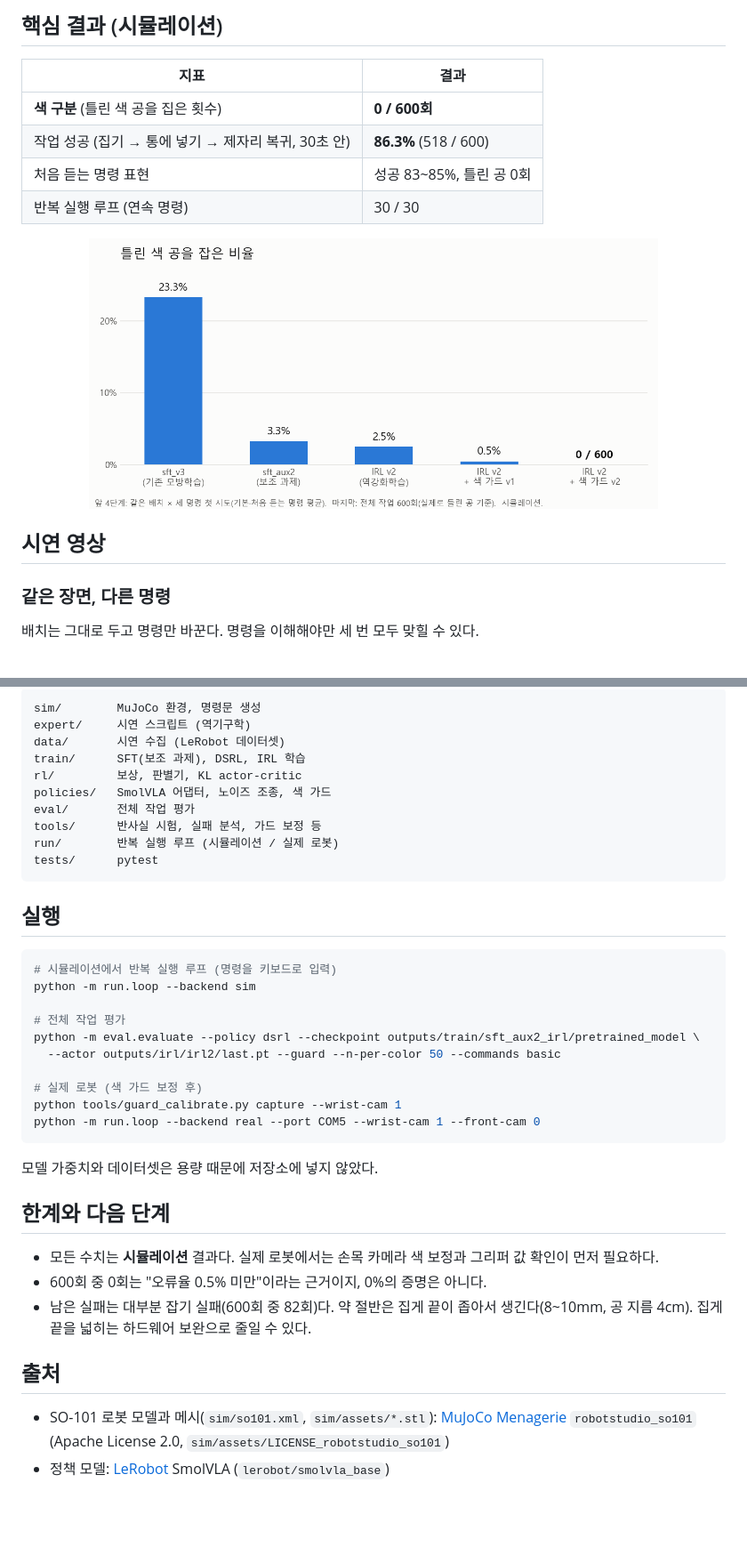
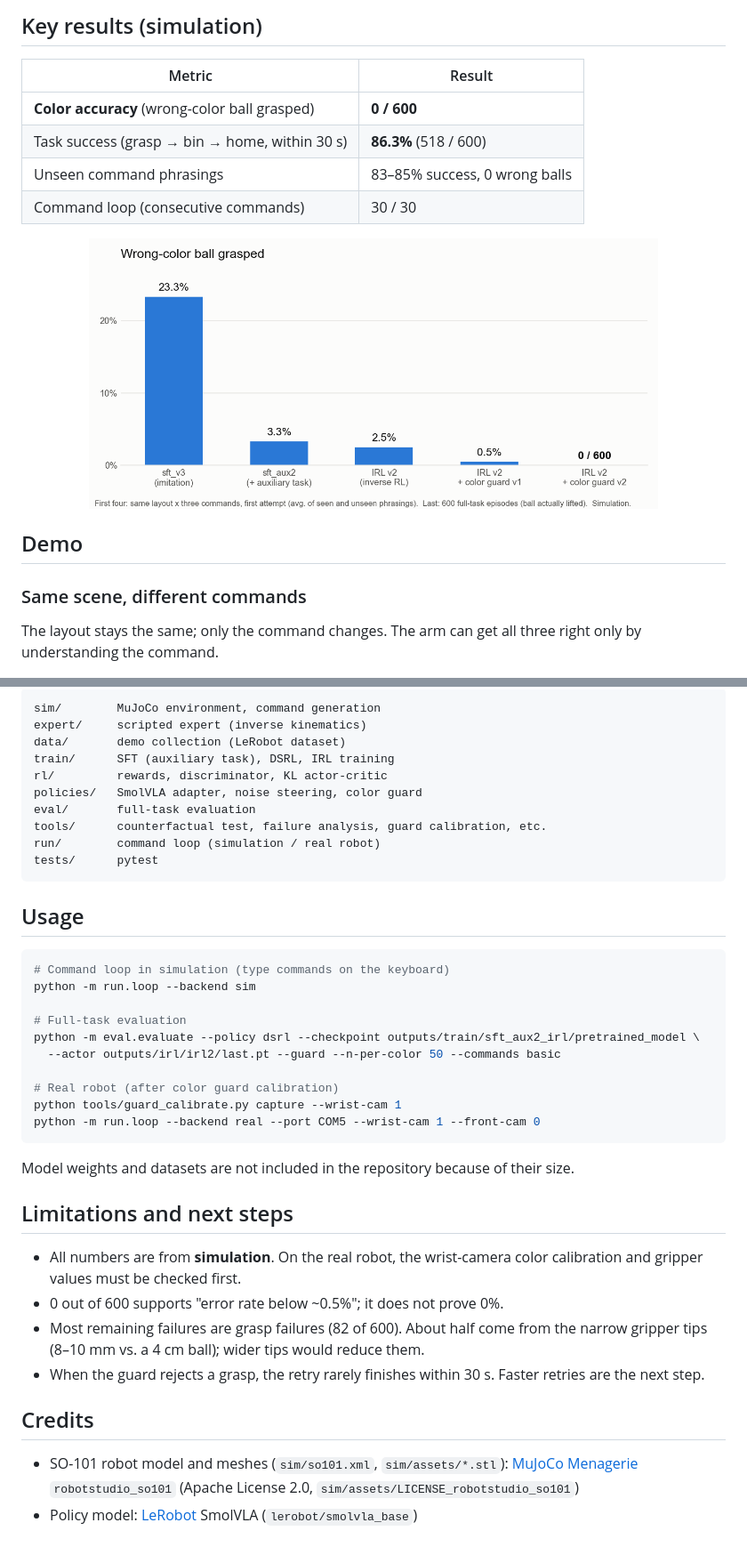
Before and after one commit to asdqwe9501/Soarm101_Mujoco, a Markdown page: README.md, 2 parts joined by grey strips. Shown at 89% size. Drawn GitHub-style; pictures changed too: portfolio/media/wrong_color_rate.png; blank space fills up the shorter version.

````diff
--- a/README.md
+++ b/README.md
@@ -9,11 +9,11 @@
 </p>
 
-## 핵심 결과 (시뮬레이션)
+## Key results (simulation)
 
-| 지표 | 결과 |
+| Metric | Result |
 |---|---|
-| **색 구분** (틀린 색 공을 집은 횟수) | **0 / 600회** |
-| 작업 성공 (집기 → 통에 넣기 → 제자리 복귀, 30초 안) | **86.3%** (518 / 600) |
-| 처음 듣는 명령 표현 | 성공 83~85%, 틀린 공 0회 |
-| 반복 실행 루프 (연속 명령) | 30 / 30 |
+| **Color accuracy** (wrong-color ball grasped) | **0 / 600** |
+| Task success (grasp → bin → home, within 30 s) | **86.3%** (518 / 600) |
+| Unseen command phrasings | 83–85% success, 0 wrong balls |
+| Command loop (consecutive commands) | 30 / 30 |
 
@@ -21,6 +21,6 @@
 
-## 시연 영상
+## Demo
 
-### 같은 장면, 다른 명령
-배치는 그대로 두고 명령만 바꾼다. 명령을 이해해야만 세 번 모두 맞힐 수 있다.
+### Same scene, different commands
+The layout stays the same; only the command changes. The arm can get all three right only by understanding the command.
 
@@ -91,41 +84,42 @@
 
 ```
-sim/        MuJoCo 환경, 명령문 생성
-expert/     시연 스크립트 (역기구학)
-data/       시연 수집 (LeRobot 데이터셋)
-train/      SFT(보조 과제), DSRL, IRL 학습
-rl/         보상, 판별기, KL actor-critic
-policies/   SmolVLA 어댑터, 노이즈 조종, 색 가드
-eval/       전체 작업 평가
-tools/      반사실 시험, 실패 분석, 가드 보정 등
-run/        반복 실행 루프 (시뮬레이션 / 실제 로봇)
+sim/        MuJoCo environment, command generation
+expert/     scripted expert (inverse kinematics)
+data/       demo collection (LeRobot dataset)
+train/      SFT (auxiliary task), DSRL, IRL training
+rl/         rewards, discriminator, KL actor-critic
+policies/   SmolVLA adapter, noise steering, color guard
+eval/       full-task evaluation
+tools/      counterfactual test, failure analysis, guard calibration, etc.
+run/        command loop (simulation / real robot)
 tests/      pytest
 ```
 
-## 실행
+## Usage
 
 ```bash
-# 시뮬레이션에서 반복 실행 루프 (명령을 키보드로 입력)
+# Command loop in simulation (type commands on the keyboard)
 python -m run.loop --backend sim
 
-# 전체 작업 평가
+# Full-task evaluation
 python -m eval.evaluate --policy dsrl --checkpoint outputs/train/sft_aux2_irl/pretrained_model \
   --actor outputs/irl/irl2/last.pt --guard --n-per-color 50 --commands basic
 
-# 실제 로봇 (색 가드 보정 후)
+# Real robot (after color guard calibration)
 python tools/guard_calibrate.py capture --wrist-cam 1
 python -m run.loop --backend real --port COM5 --wrist-cam 1 --front-cam 0
 ```
 
-모델 가중치와 데이터셋은 용량 때문에 저장소에 넣지 않았다.
+Model weights and datasets are not included in the repository because of their size.
 
-## 한계와 다음 단계
+## Limitations and next steps
 
-- 모든 수치는 **시뮬레이션** 결과다. 실제 로봇에서는 손목 카메라 색 보정과 그리퍼 값 확인이 먼저 필요하다.
-- 600회 중 0회는 "오류율 0.5% 미만"이라는 근거이지, 0%의 증명은 아니다.
-- 남은 실패는 대부분 잡기 실패(600회 중 82회)다. 약 절반은 집게 끝이 좁아서 생긴다(8~10mm, 공 지름 4cm). 집게 끝을 넓히는 하드웨어 보완으로 줄일 수 있다.
+- All numbers are from **simulation**. On the real robot, the wrist-camera color calibration and gripper values must be checked first.
+- 0 out of 600 supports "error rate below ~0.5%"; it does not prove 0%.
+- Most remaining failures are grasp failures (82 of 600). About half come from the narrow gripper tips (8–10 mm vs. a 4 cm ball); wider tips would reduce them.
+- When the guard rejects a grasp, the retry rarely finishes within 30 s. Faster retries are the next step.
 
-## 출처
+## Credits
 
-- SO-101 로봇 모델과 메시(`sim/so101.xml`, `sim/assets/*.stl`): [MuJoCo Menagerie](https://github.com/google-deepmind/mujoco_menagerie) `robotstudio_so101` (Apache License 2.0, `sim/assets/LICENSE_robotstudio_so101`)
-- 정책 모델: [LeRobot](https://github.com/huggingface/lerobot) SmolVLA (`lerobot/smolvla_base`)
+- SO-101 robot model and meshes (`sim/so101.xml`, `sim/assets/*.stl`): [MuJoCo Menagerie](https://github.com/google-deepmind/mujoco_menagerie) `robotstudio_so101` (Apache License 2.0, `sim/assets/LICENSE_robotstudio_so101`)
+- Policy model: [LeRobot](https://github.com/huggingface/lerobot) SmolVLA (`lerobot/smolvla_base`)
````
Also changed, not shown: other parts of README.md (+42 -49 lines), 7 other files.
